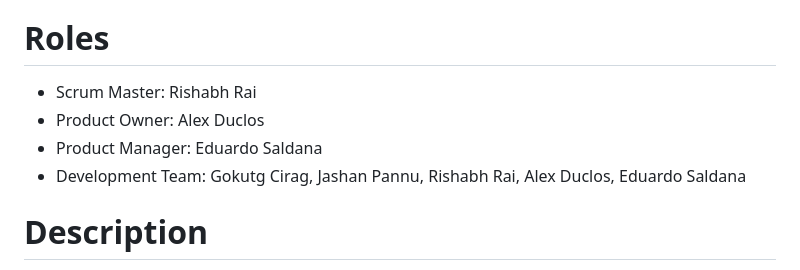
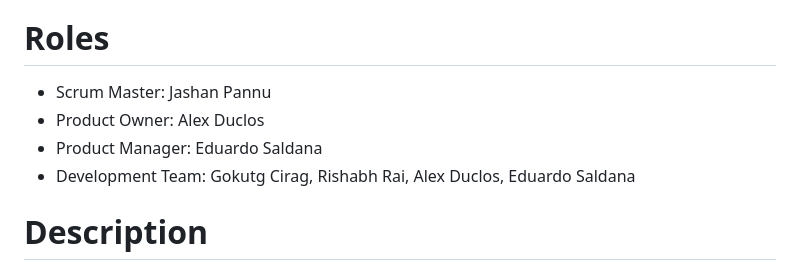
Before and after one commit to Rishabh9742/COSC4P02, a Markdown page: README.md, the part around the change. Drawn GitHub-style.

```diff
--- a/README.md
+++ b/README.md
@@ -19,10 +19,10 @@
 
 # Roles
 <ul>
-  <li>Scrum Master: Rishabh Rai</li>
+  <li>Scrum Master: Jashan Pannu</li>
   <li>Product Owner: Alex Duclos</li>
   <li>Product Manager: Eduardo Saldana</li>
-  <li>Development Team: Gokutg Cirag, Jashan Pannu, Rishabh Rai, Alex Duclos, Eduardo Saldana</li>
+  <li>Development Team: Gokutg Cirag, Rishabh Rai, Alex Duclos, Eduardo Saldana</li>
 </ul>
 
 # Description
```
